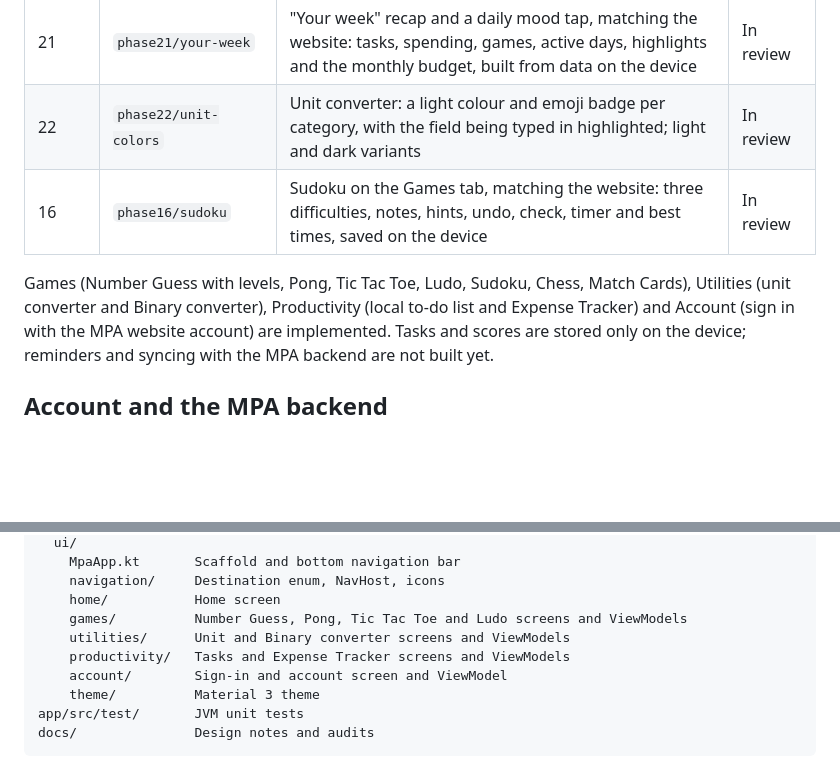
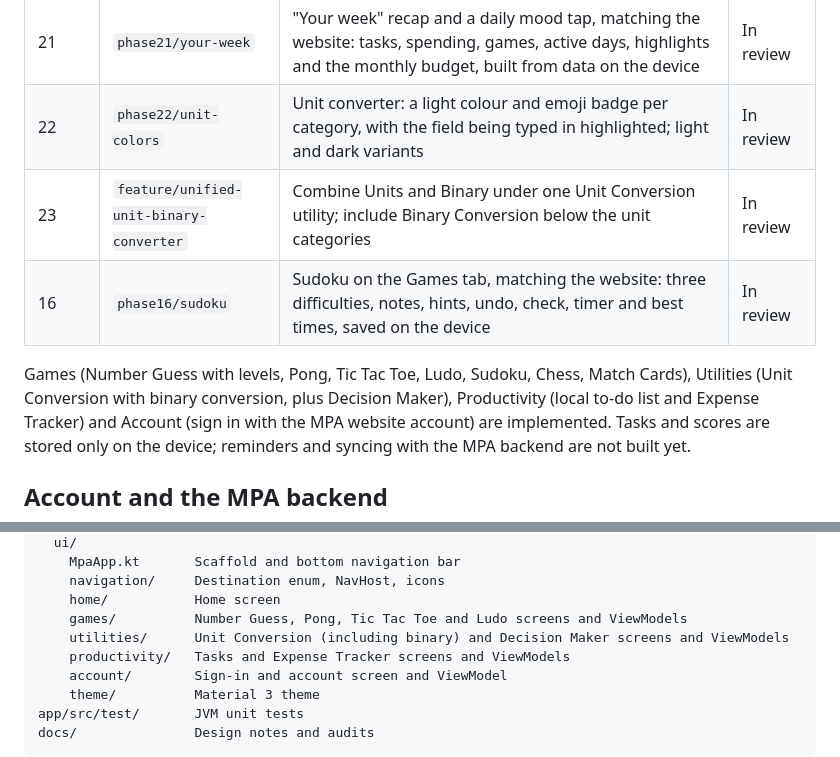
Before and after one commit to ganjirk/MPA-Android, a Markdown page: README.md, 2 parts joined by grey strips. Rendered like a GitHub page; blank space fills up the shorter version.

Commit message:
Document unified unit and binary conversion utility

```diff
--- a/README.md
+++ b/README.md
@@ -31,9 +31,10 @@ experiments. The rebuild follows a phased plan; each phase is a branch merged in
 | 20 | `phase20/match-cards` | Match Cards on the Games tab, matching the website: three sizes, moves and timer, best results and history on the device | In review |
 | 21 | `phase21/your-week` | "Your week" recap and a daily mood tap, matching the website: tasks, spending, games, active days, highlights and the monthly budget, built from data on the device | In review |
 | 22 | `phase22/unit-colors` | Unit converter: a light colour and emoji badge per category, with the field being typed in highlighted; light and dark variants | In review |
+| 23 | `feature/unified-unit-binary-converter` | Combine Units and Binary under one Unit Conversion utility; include Binary Conversion below the unit categories | In review |
 | 16 | `phase16/sudoku` | Sudoku on the Games tab, matching the website: three difficulties, notes, hints, undo, check, timer and best times, saved on the device | In review |
 
-Games (Number Guess with levels, Pong, Tic Tac Toe, Ludo, Sudoku, Chess, Match Cards), Utilities (unit converter and Binary converter), Productivity (local
+Games (Number Guess with levels, Pong, Tic Tac Toe, Ludo, Sudoku, Chess, Match Cards), Utilities (Unit Conversion with binary conversion, plus Decision Maker), Productivity (local
 to-do list and Expense Tracker) and Account (sign in with the MPA website account) are implemented. Tasks and scores
 are stored only on the device; reminders and syncing with the MPA backend are not built yet.
 
@@ -93,7 +94,7 @@ app/src/main/java/com/grk/mpa/app/
     navigation/     Destination enum, NavHost, icons
     home/           Home screen
     games/          Number Guess, Pong, Tic Tac Toe and Ludo screens and ViewModels
-    utilities/      Unit and Binary converter screens and ViewModels
+    utilities/      Unit Conversion (including binary) and Decision Maker screens and ViewModels
     productivity/   Tasks and Expense Tracker screens and ViewModels
     account/        Sign-in and account screen and ViewModel
     theme/          Material 3 theme
```
